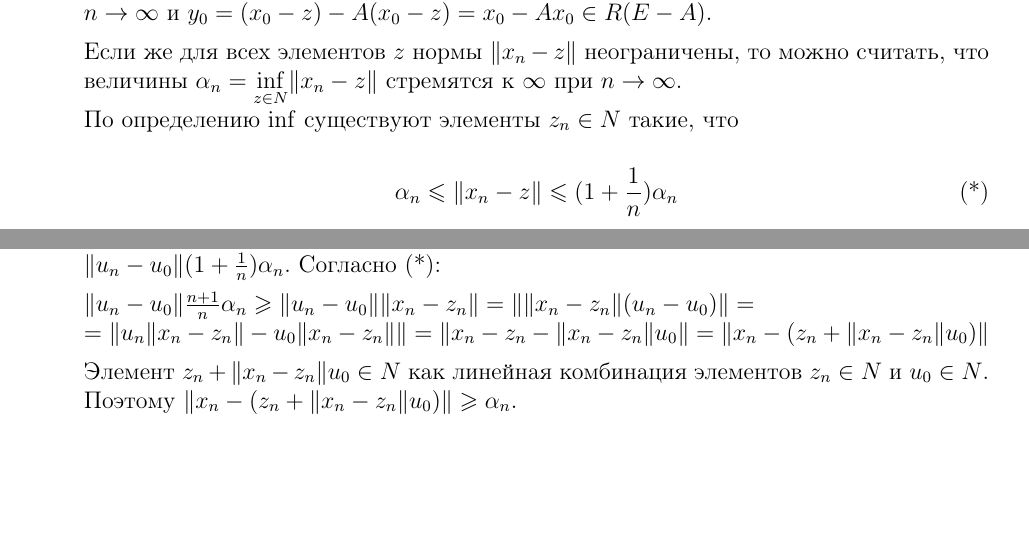
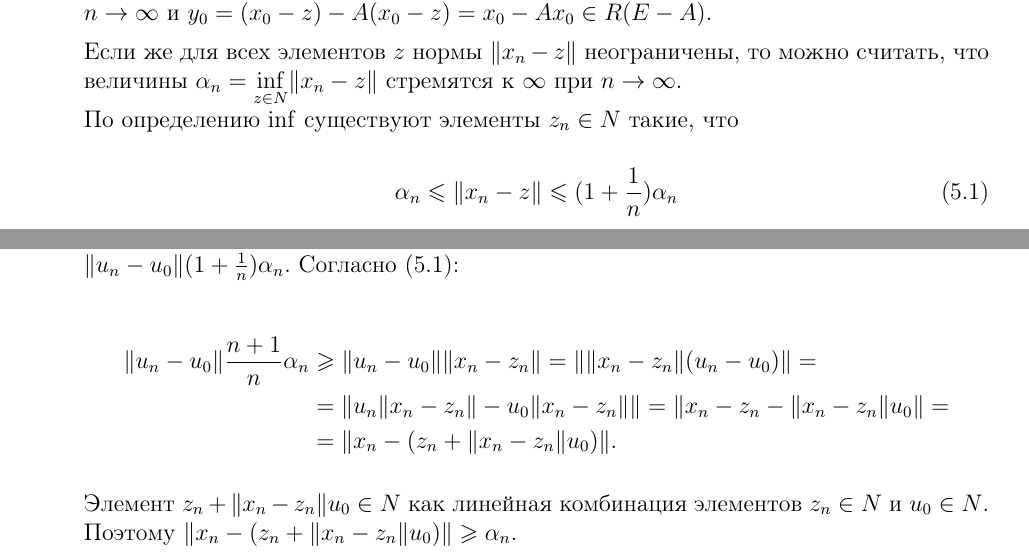
Before and after one commit to meownoid/funkan_2016, a LaTeX book (book.tex): two parts of pages 39 and 40 of 41, joined at a grey line, cut so that both start at the same text, the shorter picture padded with empty space. Compiled offline with pdfLaTeX.

Commit message:
label & align fixes

```diff
--- a/book.tex
+++ b/book.tex
@@ -1943,18 +1943,23 @@ $\langle x,f, \rangle = \langle y,\bar{f^{*}} \rangle = \bar{f^{*}}(y)$, $f=\bar
 
 	По определению $\inf$ существуют элементы $z_n \in N$ такие, что
 
-\begin{equation*}\label{myEq}
-\alpha_n \leqslant \lVert x_n-z \rVert \leqslant (1+\frac{1}{n})\alpha_n \tag{*}
-\end{equation*}
+\begin{equation}
+\label{52_1}
+\alpha_n \leqslant \lVert x_n-z \rVert \leqslant (1+\frac{1}{n})\alpha_n
+\end{equation}
 Построим элементы $u_n$:
 $$ u_n = \frac{x_n - z_n}{\lVert x_n - z_n \rVert}, \quad \lVert u_n \rVert = 1.$$
 Для этих элементов вычислим элементы $(E-A)u_n$:
 \begin{equation*}
 (E-A)u_n=\frac{1}{\lVert x_n-z \rVert}y_n
 \end{equation*}
-Так как $y_n \rightarrow y_0$, то нормы $\lVert y_n \rVert$ ограничены, поэтому последовательность $(E-A)u_n \rightarrow \circleddash$. Сами же нормы $\lVert u_n \rVert=1$. Согласно пункту $1.$ существует подпоследовательность последовательности $\{u_n\}$, такая, что $u_n \rightarrow u_0 \in X$. В нашем случае $u_0 \in N$, $\lVert u_0 \rVert=1$. Этот случай невозможен. Действительно, рассмотрим величины $\lVert u_n-u_0 \rVert(1+ \frac{1}{n})\alpha_n$. Согласно (\ref{myEq}):
-
-$\lVert u_n-u_0 \rVert \frac{n+1}{n}\alpha_n \geqslant \lVert u_n-u_0 \rVert\lVert x_n-z_n \rVert=\lVert \lVert x_n-z_n \rVert(u_n-u_0) \rVert=\\ =\lVert u_n\lVert x_n-z_n \rVert-u_0\lVert x_n-z_n \rVert \rVert=\lVert x_n-z_n-\lVert x_n-z_n \rVert u_0 \rVert =\lVert x_n-(z_n+\lVert x_n-z_n \rVert u_0) \rVert$
+Так как $y_n \rightarrow y_0$, то нормы $\lVert y_n \rVert$ ограничены, поэтому последовательность $(E-A)u_n \rightarrow \circleddash$. Сами же нормы $\lVert u_n \rVert=1$. Согласно пункту $1.$ существует подпоследовательность последовательности $\{u_n\}$, такая, что $u_n \rightarrow u_0 \in X$. В нашем случае $u_0 \in N$, $\lVert u_0 \rVert=1$. Этот случай невозможен. Действительно, рассмотрим величины $\lVert u_n-u_0 \rVert(1+ \frac{1}{n})\alpha_n$. Согласно (\ref{52_1}):
+
+\begin{align*}
+\lVert u_n-u_0 \rVert \frac{n+1}{n} \alpha_n &\geqslant \lVert u_n-u_0 \rVert\lVert x_n-z_n \rVert = \lVert \lVert x_n-z_n \rVert(u_n-u_0) \rVert=\\
+&=\lVert u_n\lVert x_n-z_n \rVert-u_0\lVert x_n-z_n \rVert \rVert=\lVert x_n-z_n-\lVert x_n-z_n \rVert u_0 \rVert =\\
+&= \lVert x_n-(z_n+\lVert x_n-z_n \rVert u_0) \rVert.
+\end{align*}
 
 Элемент $z_n+\lVert x_n-z_n \rVert u_0 \in N$ как линейная комбинация элементов $z_n \in N$ и $u_0 \in N$. Поэтому $\lVert x_n-(z_n+\lVert x_n-z_n \rVert u_0) \rVert \geqslant \alpha_n$.
 
```
Also changed, not shown: book.pdf.
